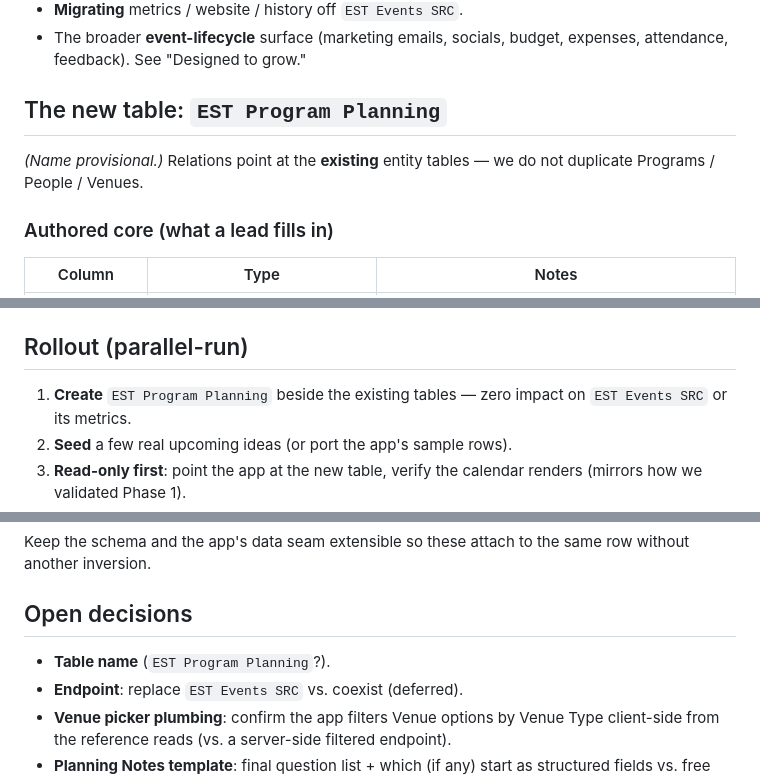
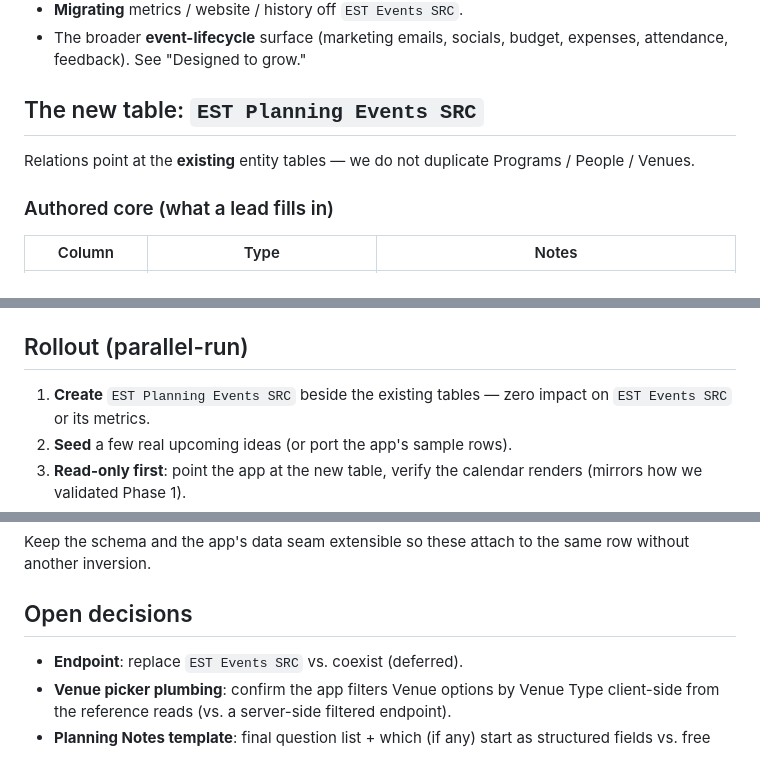
Before and after one commit to mrbadduck/est-planning-calendar, a Markdown page: docs/phase2-planning-table.md, 3 parts joined by grey strips. Drawn GitHub-style.

Commit message:
docs(phase2): name the table EST Planning Events SRC
Co-Authored-By: Claude Opus 4.8 <noreply@anthropic.com>

```diff
--- a/docs/phase2-planning-table.md
+++ b/docs/phase2-planning-table.md
@@ -39,10 +39,10 @@ later"). This spec is scoped so either outcome stays open.
 - The broader **event-lifecycle** surface (marketing emails, socials, budget,
   expenses, attendance, feedback). See "Designed to grow."
 
-## The new table: `EST Program Planning`
+## The new table: `EST Planning Events SRC`
 
-*(Name provisional.)* Relations point at the **existing** entity tables — we do not
-duplicate Programs / People / Venues.
+Relations point at the **existing** entity tables — we do not duplicate Programs /
+People / Venues.
 
 ### Authored core (what a lead fills in)
 | Column | Type | Notes |
@@ -137,7 +137,7 @@ already define the normalized event. Going live is a **small** change, not a rew
 
 ## Rollout (parallel-run)
 
-1. **Create** `EST Program Planning` beside the existing tables — zero impact on
+1. **Create** `EST Planning Events SRC` beside the existing tables — zero impact on
    `EST Events SRC` or its metrics.
 2. **Seed** a few real upcoming ideas (or port the app's sample rows).
 3. **Read-only first**: point the app at the new table, verify the calendar renders
@@ -162,7 +162,6 @@ without another inversion.
 
 ## Open decisions
 
-- **Table name** (`EST Program Planning`?).
 - **Endpoint**: replace `EST Events SRC` vs. coexist (deferred).
 - **Venue picker plumbing**: confirm the app filters Venue options by Venue Type
   client-side from the reference reads (vs. a server-side filtered endpoint).
```
